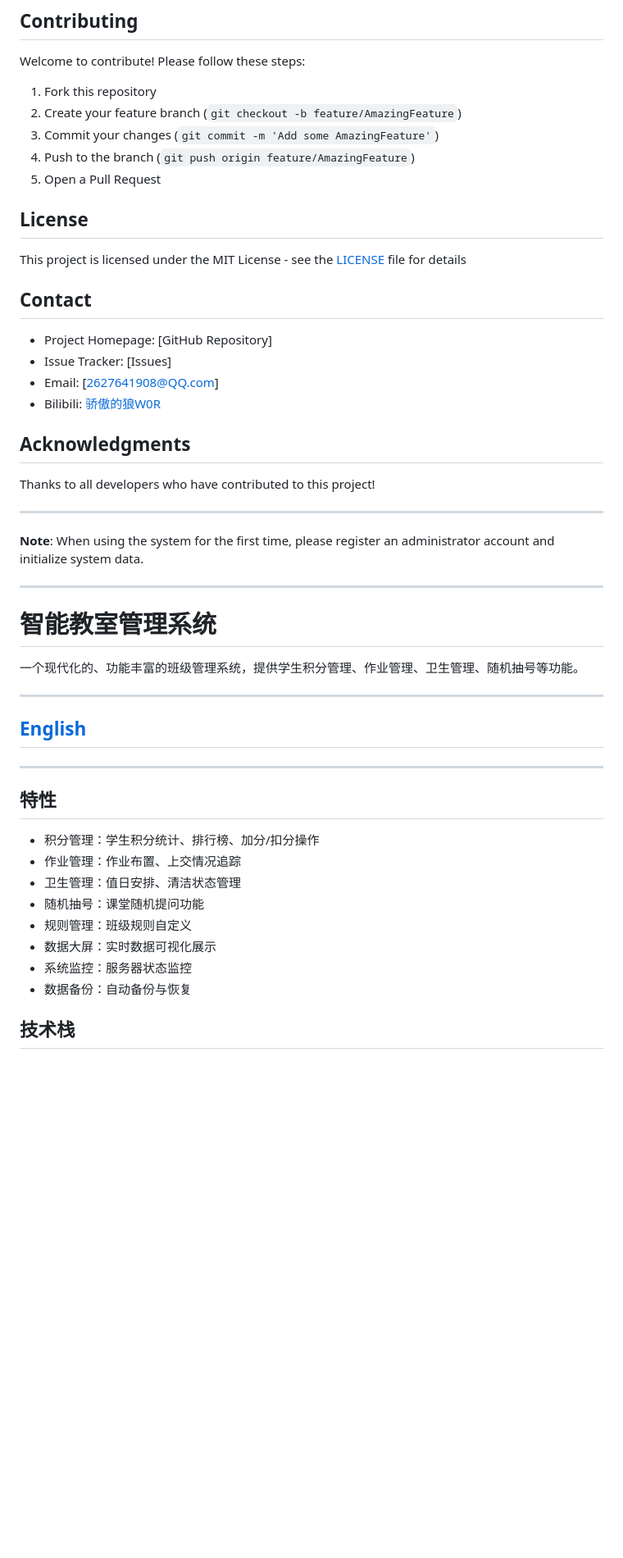
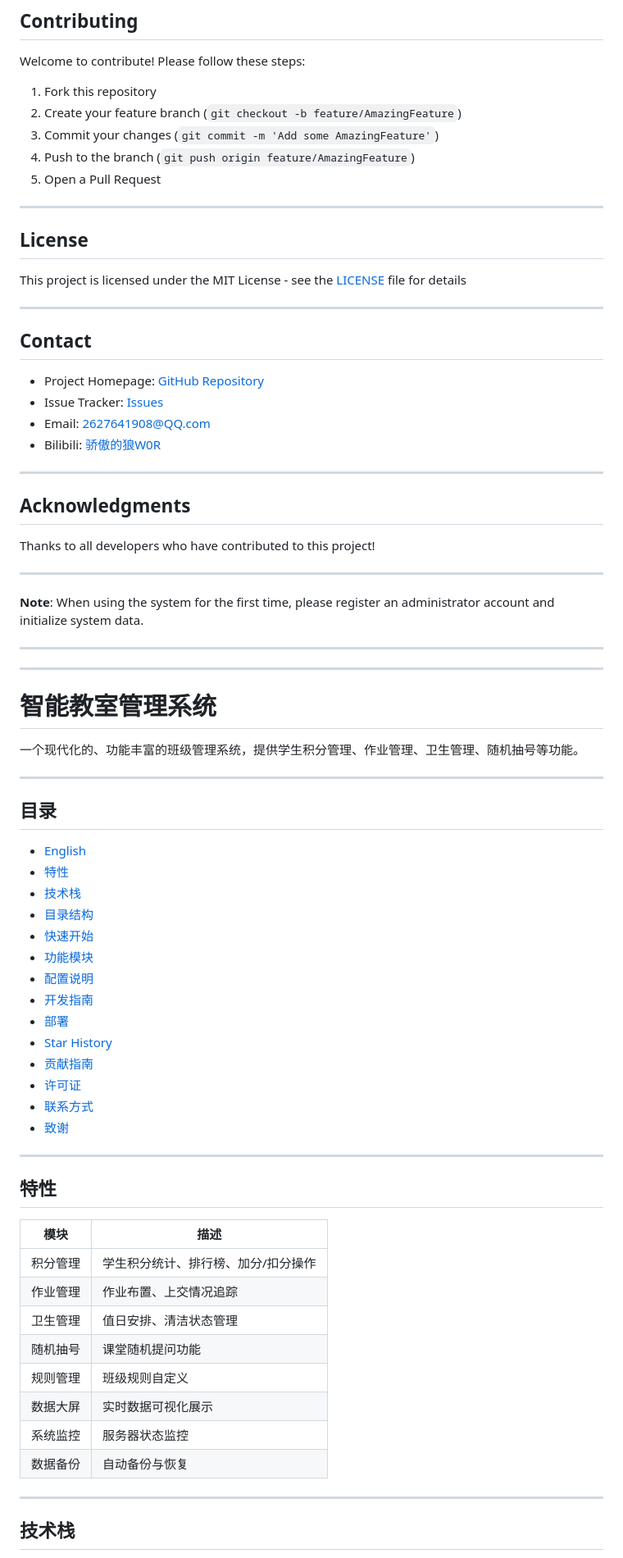
Before and after one commit to monologue82/smart-classroom, a Markdown page: README.md, the part around one of its changes. Shown at 82% size. Drawn GitHub-style; blank space fills up the shorter version.

```diff
--- a/README.md
+++ b/README.md
@@ -198,16 +239,22 @@ Welcome to contribute! Please follow these steps:
 4. Push to the branch (`git push origin feature/AmazingFeature`)
 5. Open a Pull Request
 
+---
+
 ## License
 
 This project is licensed under the MIT License - see the [LICENSE](LICENSE) file for details
 
+---
+
 ## Contact
 
-- Project Homepage: [GitHub Repository]
-- Issue Tracker: [Issues]
-- Email: [2627641908@QQ.com]
+- Project Homepage: [GitHub Repository](https://github.com/monologue82/smart-classroom)
+- Issue Tracker: [Issues](https://github.com/monologue82/smart-classroom/issues)
+- Email: [2627641908@QQ.com](mailto:2627641908@QQ.com)
 - Bilibili: [骄傲的狼W0R](https://space.bilibili.com/1741551557)
+
+---
 
 ## Acknowledgments
 
@@ -219,26 +266,47 @@ Thanks to all developers who have contributed to this project!
 
 ---
 
+---
+
 # <a name="chinese"></a>智能教室管理系统
 
 一个现代化的、功能丰富的班级管理系统，提供学生积分管理、作业管理、卫生管理、随机抽号等功能。
 
 ---
 
-## [English](#smart-classroom-management-system)
+## 目录
+
+- [English](#smart-classroom-management-system)
+- [特性](#特性)
+- [技术栈](#技术栈)
+- [目录结构](#目录结构)
+- [快速开始](#快速开始)
+- [功能模块](#功能模块)
+- [配置说明](#配置说明)
+- [开发指南](#开发指南)
+- [部署](#部署)
+- [Star History](#star-history-1)
+- [贡献指南](#贡献指南)
+- [许可证](#许可证)
+- [联系方式](#联系方式)
+- [致谢](#致谢)
 
 ---
 
 ## 特性
 
-- 积分管理：学生积分统计、排行榜、加分/扣分操作
-- 作业管理：作业布置、上交情况追踪
-- 卫生管理：值日安排、清洁状态管理
-- 随机抽号：课堂随机提问功能
-- 规则管理：班级规则自定义
-- 数据大屏：实时数据可视化展示
-- 系统监控：服务器状态监控
-- 数据备份：自动备份与恢复
+| 模块 | 描述 |
+|------|------|
+| 积分管理 | 学生积分统计、排行榜、加分/扣分操作 |
+| 作业管理 | 作业布置、上交情况追踪 |
+| 卫生管理 | 值日安排、清洁状态管理 |
+| 随机抽号 | 课堂随机提问功能 |
+| 规则管理 | 班级规则自定义 |
+| 数据大屏 | 实时数据可视化展示 |
+| 系统监控 | 服务器状态监控 |
+| 数据备份 | 自动备份与恢复 |
+
+---
 
 ## 技术栈
 
```
Also changed, not shown: other parts of README.md (+94 -24 lines), README-CN.md (+65 -18 lines).
